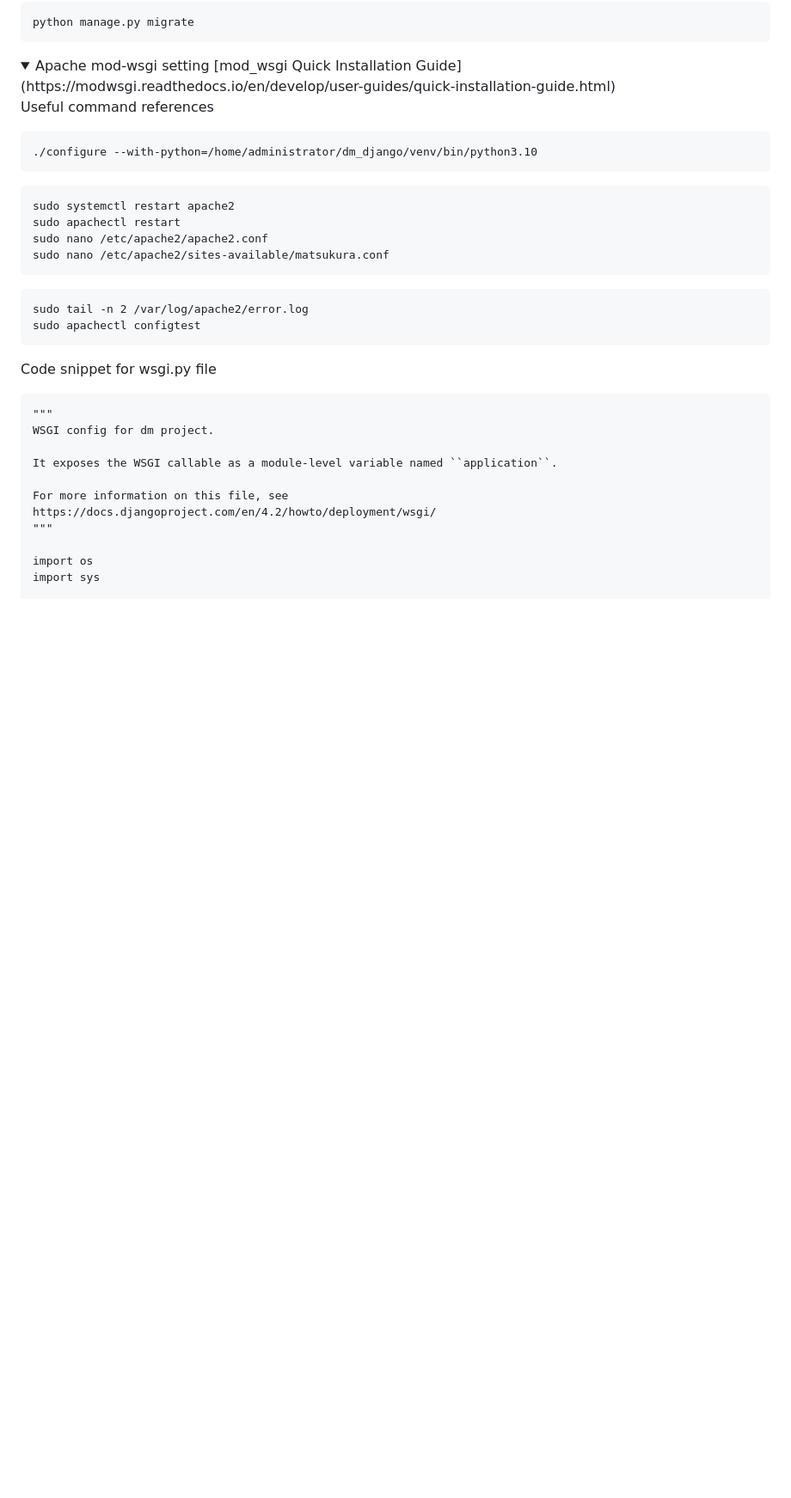
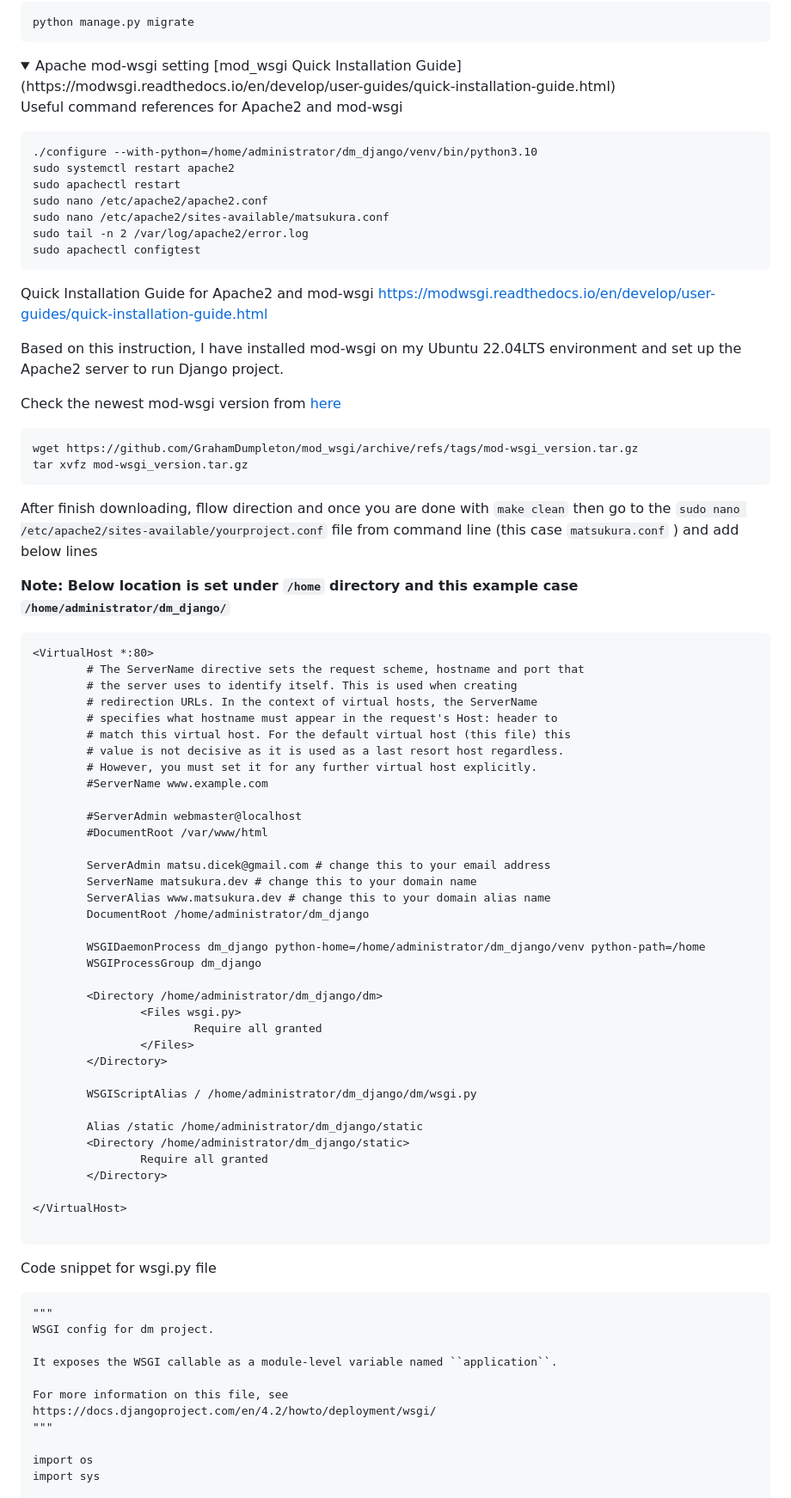
Before and after one commit to dmatsukura/dm, a Markdown page: README.md, the part around one of its changes. Shown at 86% size. Drawn GitHub-style; folded sections open; blank space fills up the shorter version.

Commit message:
documents2

````diff
--- a/README.md
+++ b/README.md
@@ -209,21 +209,68 @@ python manage.py migrate
 
 
 
-Useful command references
+Useful command references for Apache2 and mod-wsgi
 ```
 ./configure --with-python=/home/administrator/dm_django/venv/bin/python3.10
-```
-
-```
 sudo systemctl restart apache2
 sudo apachectl restart
 sudo nano /etc/apache2/apache2.conf
 sudo nano /etc/apache2/sites-available/matsukura.conf
+sudo tail -n 2 /var/log/apache2/error.log
+sudo apachectl configtest
 ```
 
+Quick Installation Guide for Apache2 and mod-wsgi
+https://modwsgi.readthedocs.io/en/develop/user-guides/quick-installation-guide.html
+
+Based on this instruction, I have installed mod-wsgi on my Ubuntu 22.04LTS environment and set up the Apache2 server to run Django project.
+
+Check the newest mod-wsgi version from [here](https://github.com/GrahamDumpleton/mod_wsgi/releases)
 ```
-sudo tail -n 2 /var/log/apache2/error.log
-sudo apachectl configtest
+wget https://github.com/GrahamDumpleton/mod_wsgi/archive/refs/tags/mod-wsgi_version.tar.gz
+tar xvfz mod-wsgi_version.tar.gz
+```
+
+After finish downloading, fllow direction and once you are done with ```make clean``` then go to the ```sudo nano /etc/apache2/sites-available/yourproject.conf``` file from command line (this case ```matsukura.conf``` ) and add below lines
+
+**Note: Below location is set under ```/home``` directory and this example case ```/home/administrator/dm_django/```**
+```
+<VirtualHost *:80>
+        # The ServerName directive sets the request scheme, hostname and port that
+        # the server uses to identify itself. This is used when creating
+        # redirection URLs. In the context of virtual hosts, the ServerName
+        # specifies what hostname must appear in the request's Host: header to
+        # match this virtual host. For the default virtual host (this file) this
+        # value is not decisive as it is used as a last resort host regardless.
+        # However, you must set it for any further virtual host explicitly.
+        #ServerName www.example.com
+
+        #ServerAdmin webmaster@localhost
+        #DocumentRoot /var/www/html
+
+        ServerAdmin matsu.dicek@gmail.com # change this to your email address
+        ServerName matsukura.dev # change this to your domain name
+        ServerAlias www.matsukura.dev # change this to your domain alias name
+        DocumentRoot /home/administrator/dm_django
+
+        WSGIDaemonProcess dm_django python-home=/home/administrator/dm_django/venv python-path=/home
+        WSGIProcessGroup dm_django
+
+        <Directory /home/administrator/dm_django/dm>
+                <Files wsgi.py>
+                        Require all granted
+                </Files>
+        </Directory>
+
+        WSGIScriptAlias / /home/administrator/dm_django/dm/wsgi.py
+
+        Alias /static /home/administrator/dm_django/static
+        <Directory /home/administrator/dm_django/static>
+                Require all granted
+        </Directory>
+
+</VirtualHost>
+
 ```
 
 Code snippet for wsgi.py file
````
Also changed, not shown: other parts of README.md (+1 -1 lines).
